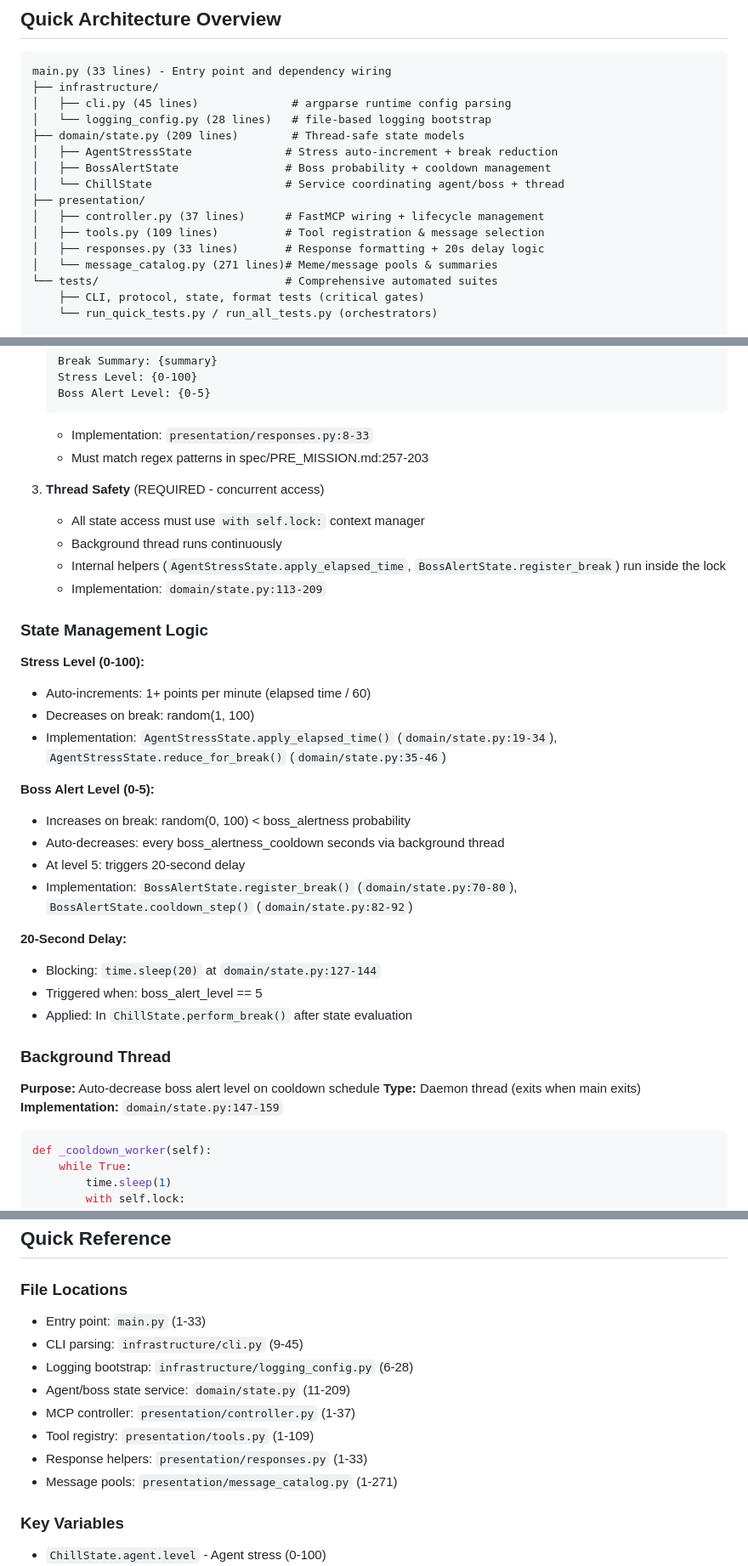
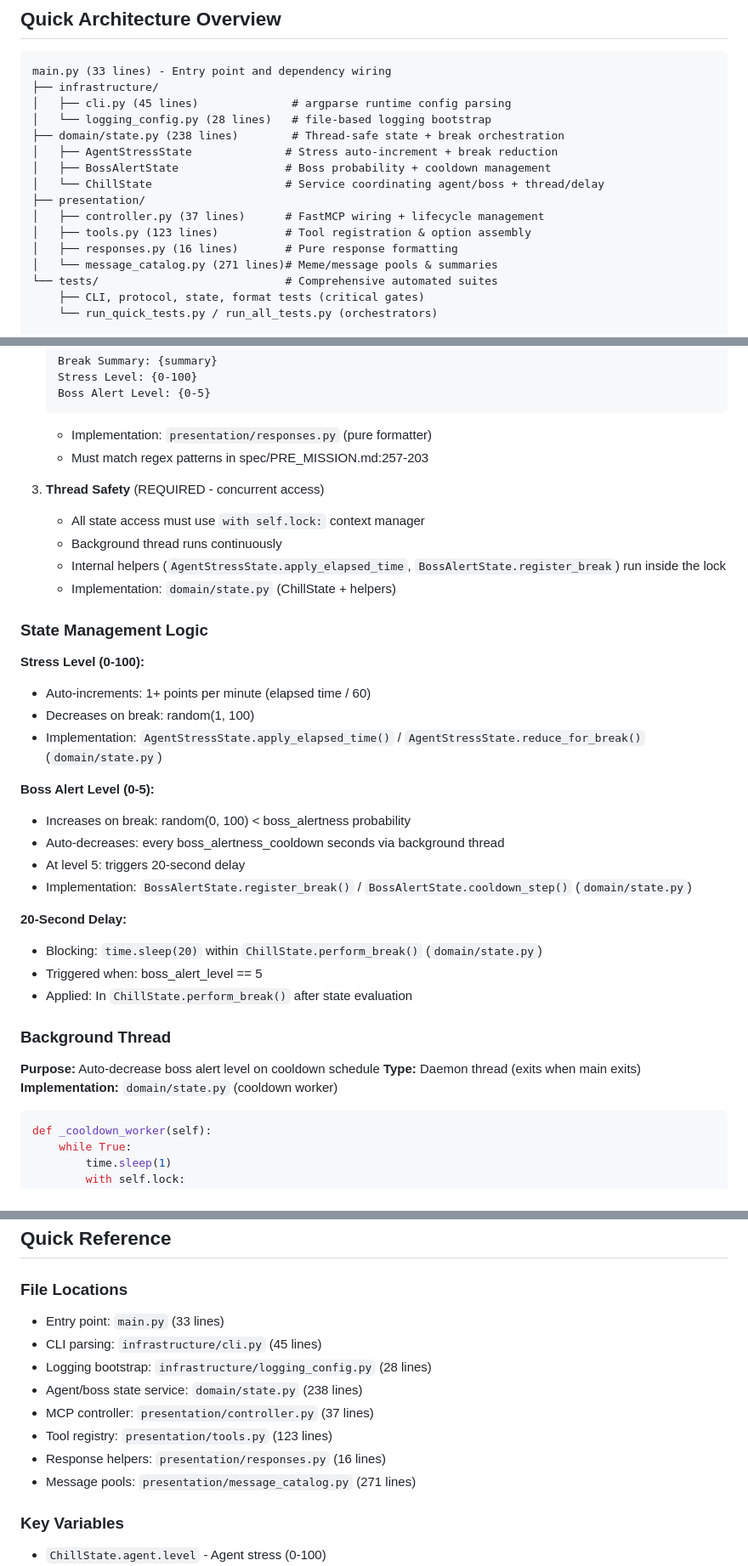
Before and after one commit to stlpine/chill-mcp, a Markdown page: CLAUDE.md, 3 parts joined by grey strips. Shown: that part at 85% size. Rendered like a GitHub page.

Commit message:
Sync documentation line counts with domain refactor

````diff
--- a/CLAUDE.md
+++ b/CLAUDE.md
@@ -23,14 +23,14 @@ main.py (33 lines) - Entry point and dependency wiring
 ├── infrastructure/
 │   ├── cli.py (45 lines)              # argparse runtime config parsing
 │   └── logging_config.py (28 lines)   # file-based logging bootstrap
-├── domain/state.py (209 lines)        # Thread-safe state models
+├── domain/state.py (238 lines)        # Thread-safe state + break orchestration
 │   ├── AgentStressState              # Stress auto-increment + break reduction
 │   ├── BossAlertState                # Boss probability + cooldown management
-│   └── ChillState                    # Service coordinating agent/boss + thread
+│   └── ChillState                    # Service coordinating agent/boss + thread/delay
 ├── presentation/
 │   ├── controller.py (37 lines)      # FastMCP wiring + lifecycle management
-│   ├── tools.py (109 lines)          # Tool registration & message selection
-│   ├── responses.py (33 lines)       # Response formatting + 20s delay logic
+│   ├── tools.py (123 lines)          # Tool registration & option assembly
+│   ├── responses.py (16 lines)       # Pure response formatting
 │   └── message_catalog.py (271 lines)# Meme/message pools & summaries
 └── tests/                            # Comprehensive automated suites
     ├── CLI, protocol, state, format tests (critical gates)
@@ -142,14 +142,14 @@ python -m py_compile main.py
    Boss Alert Level: {0-5}
    ```
 
-   - Implementation: `presentation/responses.py:8-33`
+   - Implementation: `presentation/responses.py` (pure formatter)
    - Must match regex patterns in spec/PRE_MISSION.md:257-203
 
 3. **Thread Safety** (REQUIRED - concurrent access)
    - All state access must use `with self.lock:` context manager
    - Background thread runs continuously
    - Internal helpers (`AgentStressState.apply_elapsed_time`, `BossAlertState.register_break`) run inside the lock
-   - Implementation: `domain/state.py:113-209`
+   - Implementation: `domain/state.py` (ChillState + helpers)
 
 ### State Management Logic
 
@@ -157,18 +157,18 @@ python -m py_compile main.py
 
 - Auto-increments: 1+ points per minute (elapsed time / 60)
 - Decreases on break: random(1, 100)
-- Implementation: `AgentStressState.apply_elapsed_time()` (`domain/state.py:19-34`), `AgentStressState.reduce_for_break()` (`domain/state.py:35-46`)
+ - Implementation: `AgentStressState.apply_elapsed_time()` / `AgentStressState.reduce_for_break()` (`domain/state.py`)
 
 **Boss Alert Level (0-5):**
 
 - Increases on break: random(0, 100) < boss_alertness probability
 - Auto-decreases: every boss_alertness_cooldown seconds via background thread
 - At level 5: triggers 20-second delay
-- Implementation: `BossAlertState.register_break()` (`domain/state.py:70-80`), `BossAlertState.cooldown_step()` (`domain/state.py:82-92`)
+ - Implementation: `BossAlertState.register_break()` / `BossAlertState.cooldown_step()` (`domain/state.py`)
 
 **20-Second Delay:**
 
-- Blocking: `time.sleep(20)` at `domain/state.py:127-144`
+- Blocking: `time.sleep(20)` within `ChillState.perform_break()` (`domain/state.py`)
 - Triggered when: boss_alert_level == 5
 - Applied: In `ChillState.perform_break()` after state evaluation
 
@@ -176,7 +176,7 @@ python -m py_compile main.py
 
 **Purpose:** Auto-decrease boss alert level on cooldown schedule
 **Type:** Daemon thread (exits when main exits)
-**Implementation:** `domain/state.py:147-159`
+**Implementation:** `domain/state.py` (cooldown worker)
 
 ```python
 def _cooldown_worker(self):
@@ -620,14 +620,14 @@ Before committing changes:
 
 ### File Locations
 
-- Entry point: `main.py` (1-33)
-- CLI parsing: `infrastructure/cli.py` (9-45)
-- Logging bootstrap: `infrastructure/logging_config.py` (6-28)
-- Agent/boss state service: `domain/state.py` (11-209)
-- MCP controller: `presentation/controller.py` (1-37)
-- Tool registry: `presentation/tools.py` (1-109)
-- Response helpers: `presentation/responses.py` (1-33)
-- Message pools: `presentation/message_catalog.py` (1-271)
+- Entry point: `main.py` (33 lines)
+- CLI parsing: `infrastructure/cli.py` (45 lines)
+- Logging bootstrap: `infrastructure/logging_config.py` (28 lines)
+- Agent/boss state service: `domain/state.py` (238 lines)
+- MCP controller: `presentation/controller.py` (37 lines)
+- Tool registry: `presentation/tools.py` (123 lines)
+- Response helpers: `presentation/responses.py` (16 lines)
+- Message pools: `presentation/message_catalog.py` (271 lines)
 
 ### Key Variables
 
````
Also changed, not shown: PROJECT_OVERVIEW.md (+4 -4 lines).
